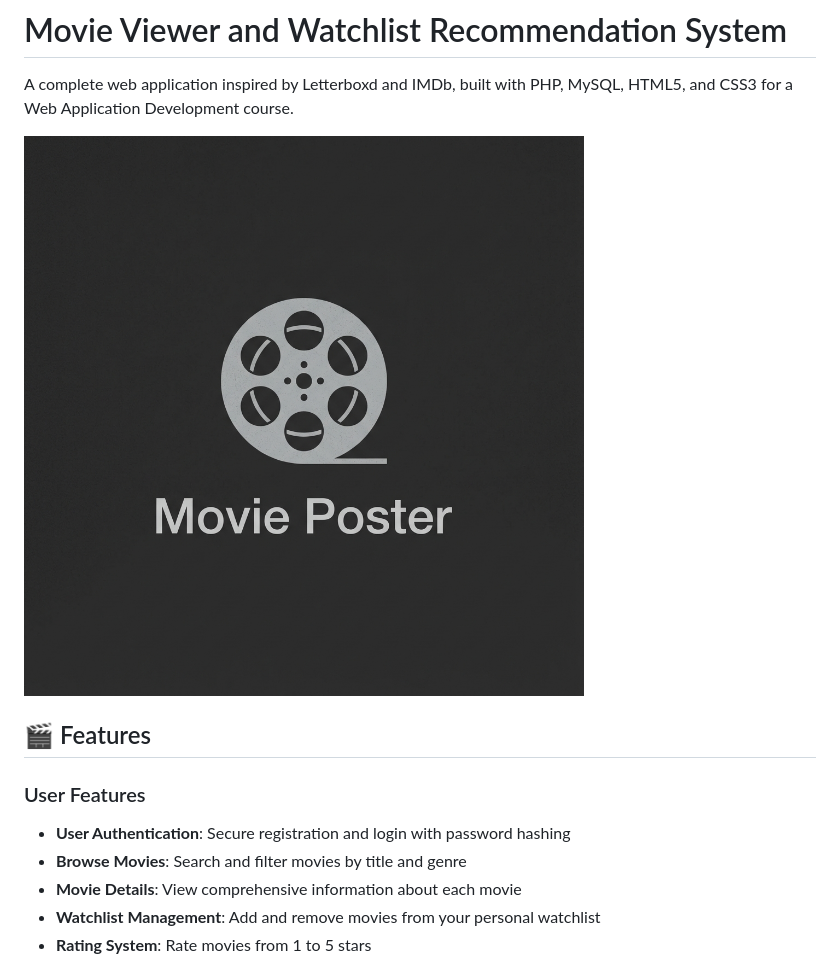
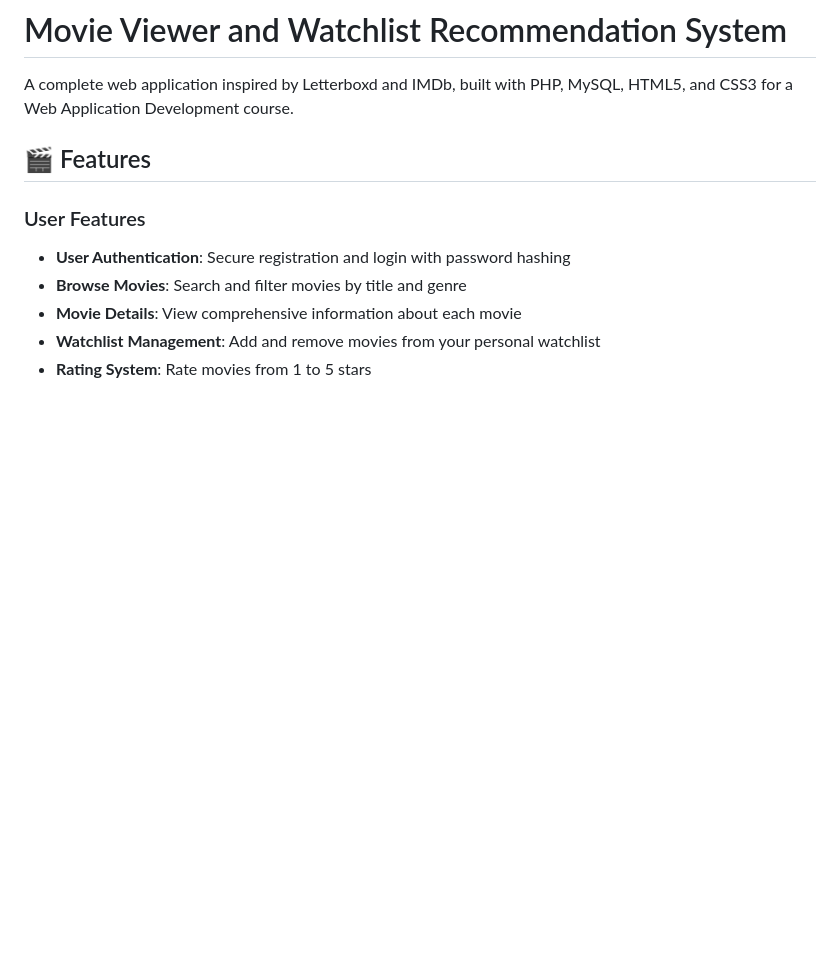
Before and after one commit to k-vruttika/Movie-Finder-Watchlist-Management-System, a Markdown page: README.md, the part around the change. GitHub-like rendering; blank space fills up the shorter version.

Commit message:
Remove placeholder image from README
Removed placeholder image from README.

```diff
--- a/README.md
+++ b/README.md
@@ -2,7 +2,6 @@
 
 A complete web application inspired by Letterboxd and IMDb, built with PHP, MySQL, HTML5, and CSS3 for a Web Application Development course.
 
-![Movie Viewer](assets/images/placeholder.jpg)
 
 ## 🎬 Features
 
```
